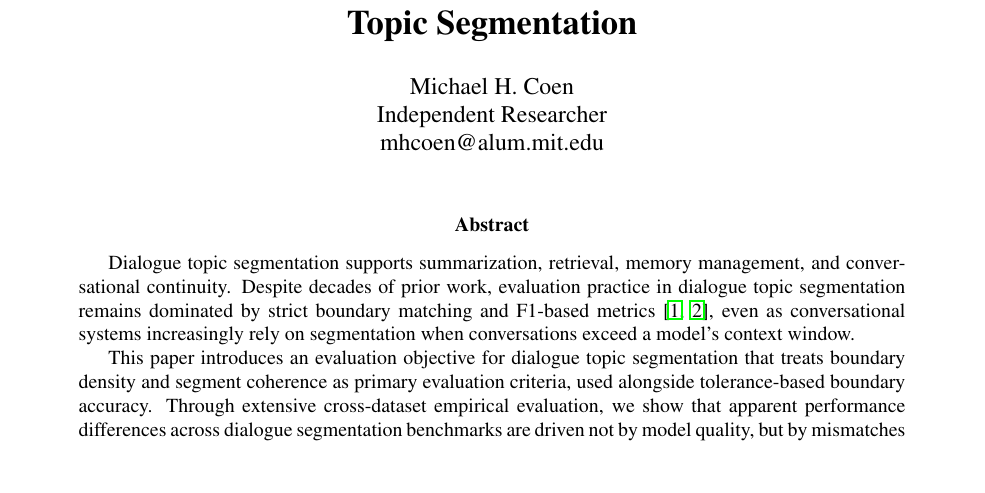
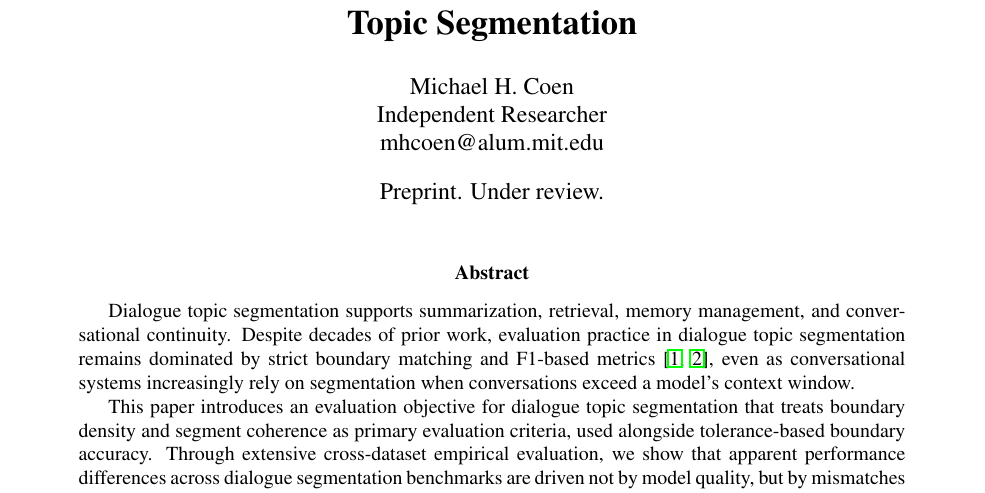
Before and after one commit to mhcoen/episodic, a LaTeX paper (paper/topicDetection.tex): part of page 1 of 11, cut so that both start at the same text, the shorter picture padded with empty space. Compiled offline with pdfLaTeX.

Commit message:
Update README and paper source

```diff
--- a/paper/topicDetection.tex
+++ b/paper/topicDetection.tex
@@ -17,7 +17,7 @@ Independent Researcher\\
 mhcoen@alum.mit.edu
 }
 
-\date{}
+\date{Preprint. Under review.}
 
 \begin{document}
 \maketitle
```
Also changed, not shown: README.md, paper/topicDetection.pdf.
